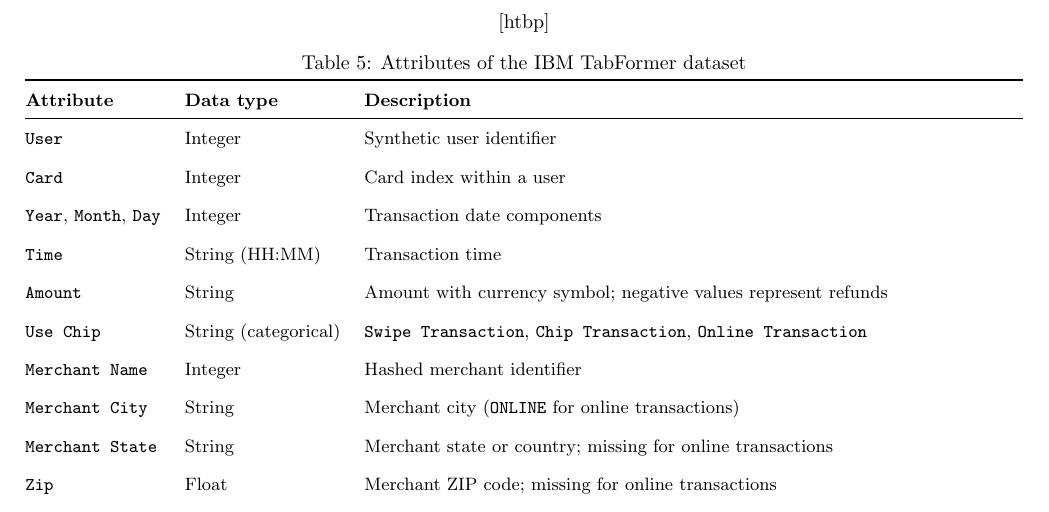
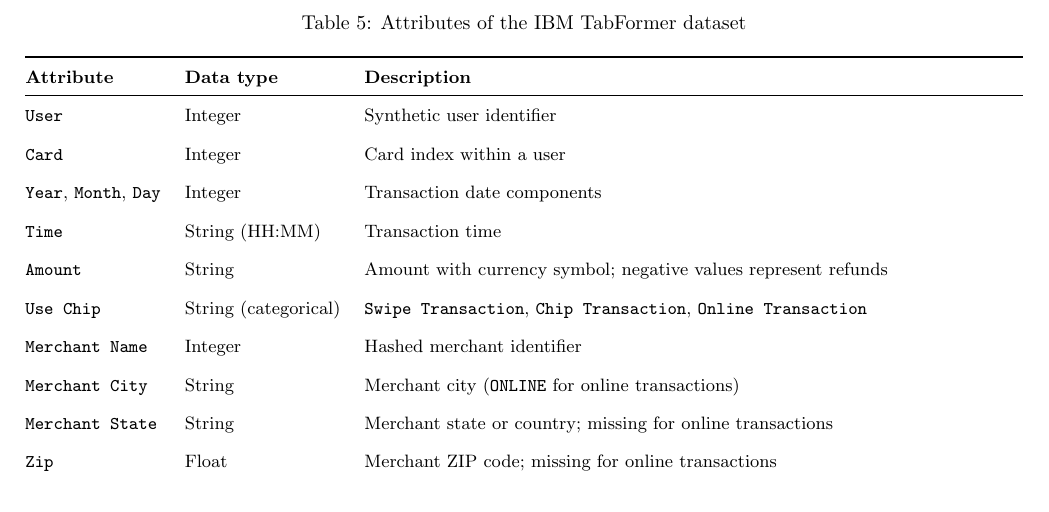
Before and after one commit to krukj/big-data-analytics, a LaTeX document (report.tex): part of page 8 of 11, cut at the place of the change. Compiled offline with pdfLaTeX.

Commit message:
fix typos

```diff
--- a/report.tex
+++ b/report.tex
@@ -265,7 +265,7 @@
 together with a per-transaction fraud label (\texttt{Is Fraud?}, about 0.12\% of records). The attributes are
 listed in Table~\ref{tab:tabformer}.
 
-\begin{table}[H][htbp]
+\begin{table}[H]
     \centering
     \caption{Attributes of the IBM TabFormer dataset}
     \label{tab:tabformer}
```
Also changed, not shown: report.tex (2 more changed lines).
